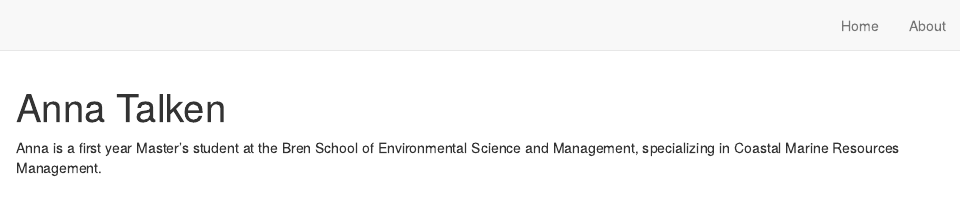
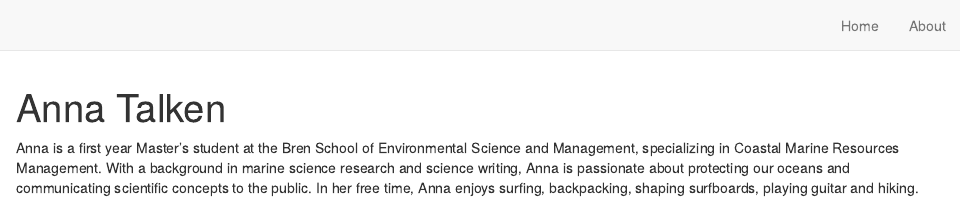
Before and after one commit to atalken/talken-website, an R Markdown document (index.Rmd): the page in a window 1100 px wide, from its top. Rendered offline with R 4.5, knitr and Pandoc, with nearby package versions; drawn as R Markdown's standard HTML page in place of the format the file asks for.

Commit message:
added description

```diff
--- a/index.Rmd
+++ b/index.Rmd
@@ -16,4 +16,4 @@ output:
 site: distill::distill_website
 ---
 
-Anna is a first year Master's student at the Bren School of Environmental Science and Management, specializing in Coastal Marine Resources Management.
+Anna is a first year Master's student at the Bren School of Environmental Science and Management, specializing in Coastal Marine Resources Management. With a background in marine science research and science writing, Anna is passionate about protecting our oceans and communicating scientific concepts to the public. In her free time, Anna enjoys surfing, backpacking, shaping surfboards, playing guitar and hiking.
```
Also changed, not shown: docs/search.json, 1 other file.
